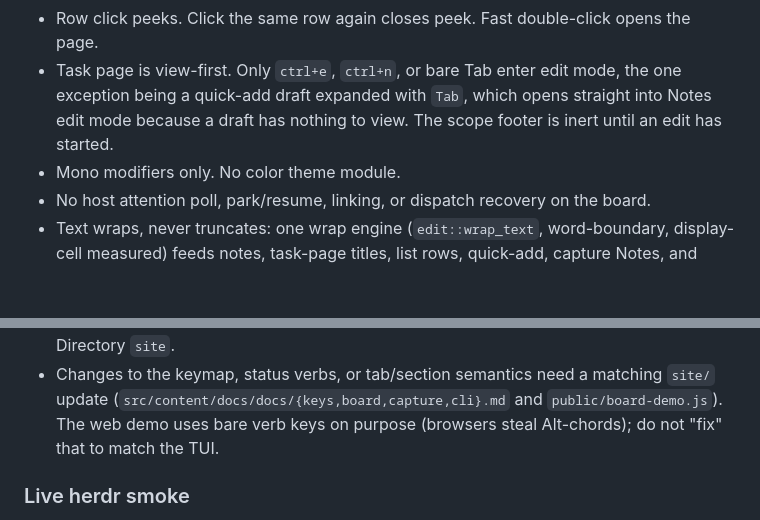
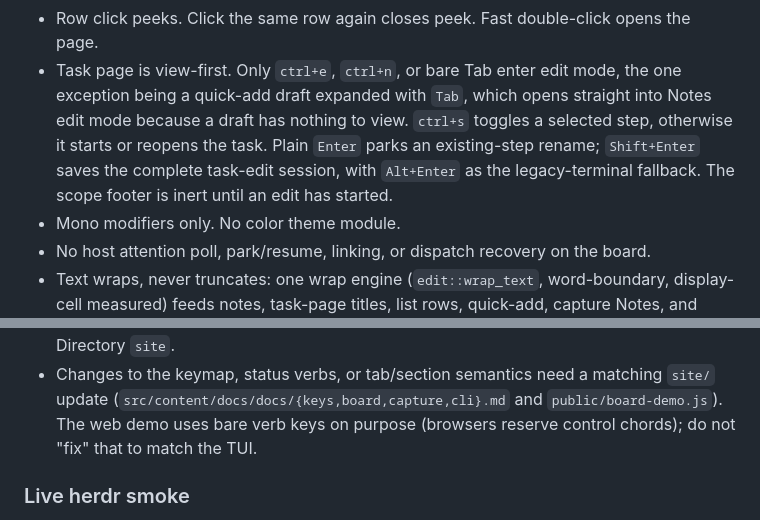
Before and after one commit to smarzban/herdr-tsk, a Markdown page: AGENTS.md, 2 parts joined by grey strips. Drawn GitHub-style; blank space fills up the shorter version.

Commit message:
docs: refresh task-page agent guidance

```diff
--- a/AGENTS.md
+++ b/AGENTS.md
@@ -68,8 +68,11 @@ For scriptable board work, use `tsk add` and `tsk list`; read
   the page.
 - Task page is view-first. Only `ctrl+e`, `ctrl+n`, or bare Tab enter edit mode,
   the one exception being a quick-add draft expanded with `Tab`, which opens
-  straight into Notes edit mode because a draft has nothing to view. The scope
-  footer is inert until an edit has started.
+  straight into Notes edit mode because a draft has nothing to view. `ctrl+s`
+  toggles a selected step, otherwise it starts or reopens the task. Plain `Enter`
+  parks an existing-step rename; `Shift+Enter` saves the complete task-edit
+  session, with `Alt+Enter` as the legacy-terminal fallback. The scope footer is
+  inert until an edit has started.
 - Mono modifiers only. No color theme module.
 - No host attention poll, park/resume, linking, or dispatch recovery on the board.
 - Text wraps, never truncates: one wrap engine (`edit::wrap_text`, word-boundary,
@@ -107,7 +110,7 @@ For scriptable board work, use `tsk add` and `tsk list`; read
 - Changes to the keymap, status verbs, or tab/section semantics need a matching
   `site/` update (`src/content/docs/docs/{keys,board,capture,cli}.md` and
   `public/board-demo.js`). The web demo uses bare verb keys on purpose (browsers
-  steal Alt-chords); do not "fix" that to match the TUI.
+  reserve control chords); do not "fix" that to match the TUI.
 
 ### Live herdr smoke
 
```
